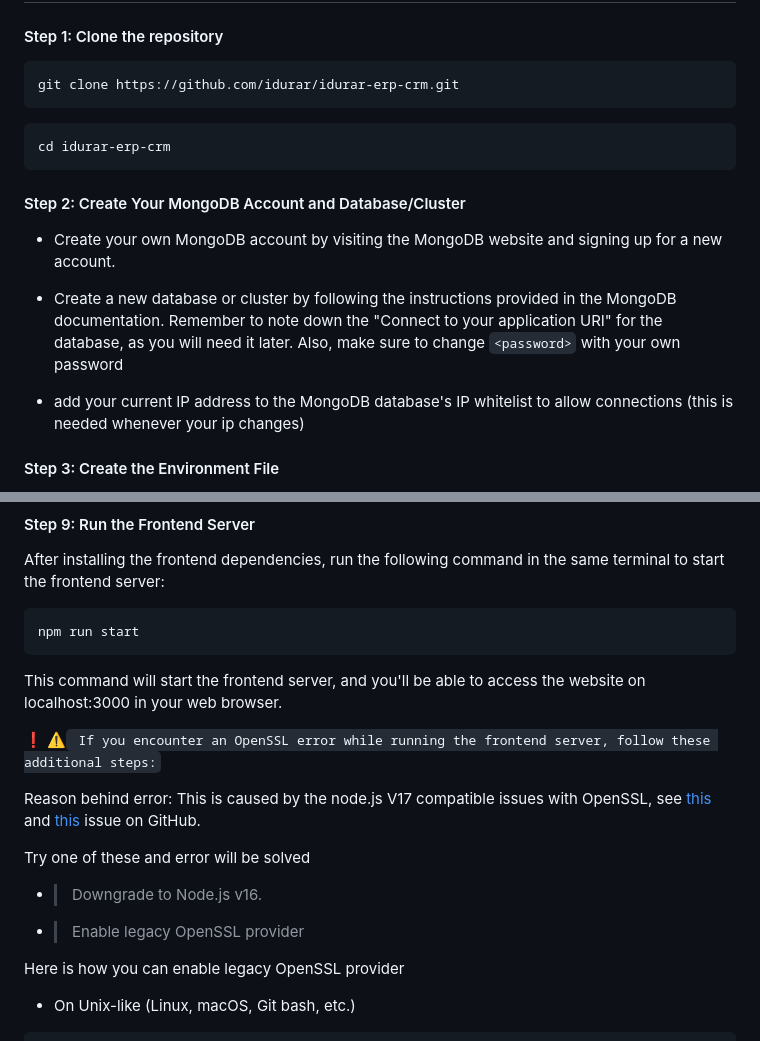
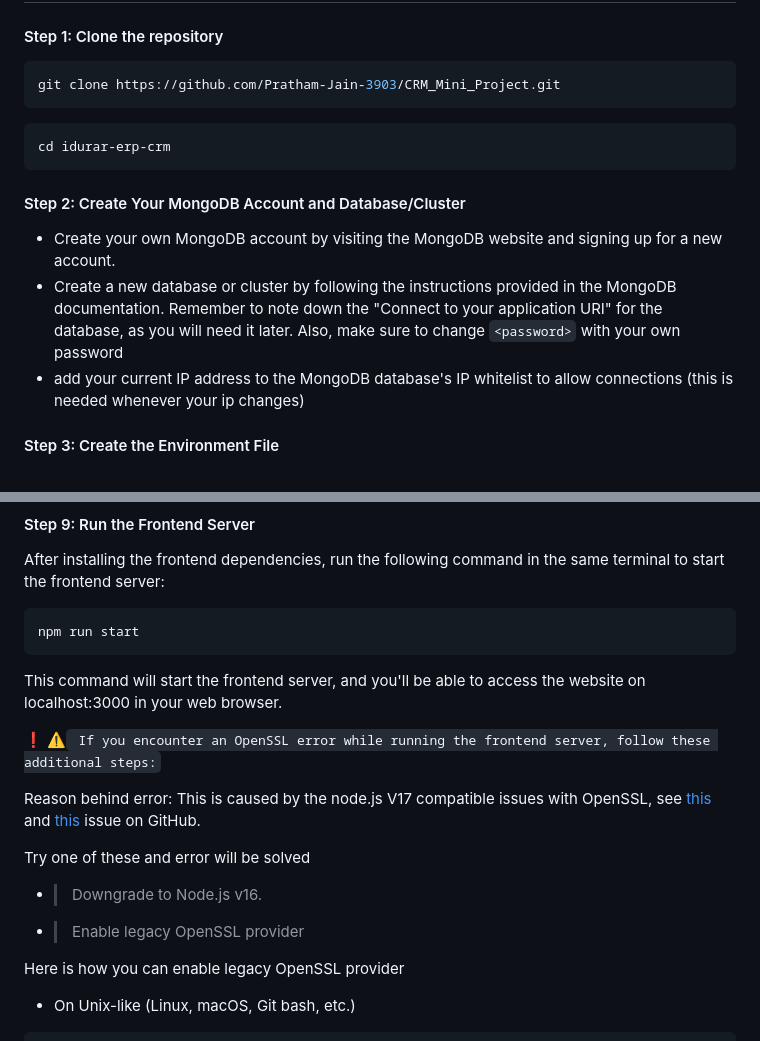
Before and after one commit to Pratham-Jain-3903/CRM_Mini_Project, a Markdown page: README.md, 2 parts joined by grey strips. Drawn GitHub-style.

````diff
--- a/README.md
+++ b/README.md
@@ -40,7 +38,7 @@ IDURAR is Open Source ERP / CRM (Invoice / Inventory / Accounting / HR) Based on
 #### Step 1: Clone the repository
 
 ```bash
-git clone https://github.com/idurar/idurar-erp-crm.git
+git clone https://github.com/Pratham-Jain-3903/CRM_Mini_Project.git
 ```
 
 ```bash
@@ -50,9 +48,7 @@ cd idurar-erp-crm
 #### Step 2: Create Your MongoDB Account and Database/Cluster
 
 - Create your own MongoDB account by visiting the MongoDB website and signing up for a new account.
-
 - Create a new database or cluster by following the instructions provided in the MongoDB documentation. Remember to note down the "Connect to your application URI" for the database, as you will need it later. Also, make sure to change `<password>` with your own password
-
 - add your current IP address to the MongoDB database's IP whitelist to allow connections (this is needed whenever your ip changes)
 
 #### Step 3: Create the Environment File
@@ -124,15 +120,16 @@ npm run start
 
 This command will start the frontend server, and you'll be able to access the website on localhost:3000 in your web browser.
 
-:exclamation: :warning:` If you encounter an OpenSSL error while running the frontend server, follow these additional steps:`
+❗️ ⚠️` If you encounter an OpenSSL error while running the frontend server, follow these additional steps:`
 
 Reason behind error: This is caused by the node.js V17 compatible issues with OpenSSL, see [this](https://github.com/nodejs/node/issues/40547) and [this](https://github.com/webpack/webpack/issues/14532) issue on GitHub.
 
 Try one of these and error will be solved
 
 - > Downgrade to Node.js v16.
-
+  >
 - > Enable legacy OpenSSL provider
+  >
 
 Here is how you can enable legacy OpenSSL provider
 
````
Also changed, not shown: other parts of README.md (+1 -3 lines).
